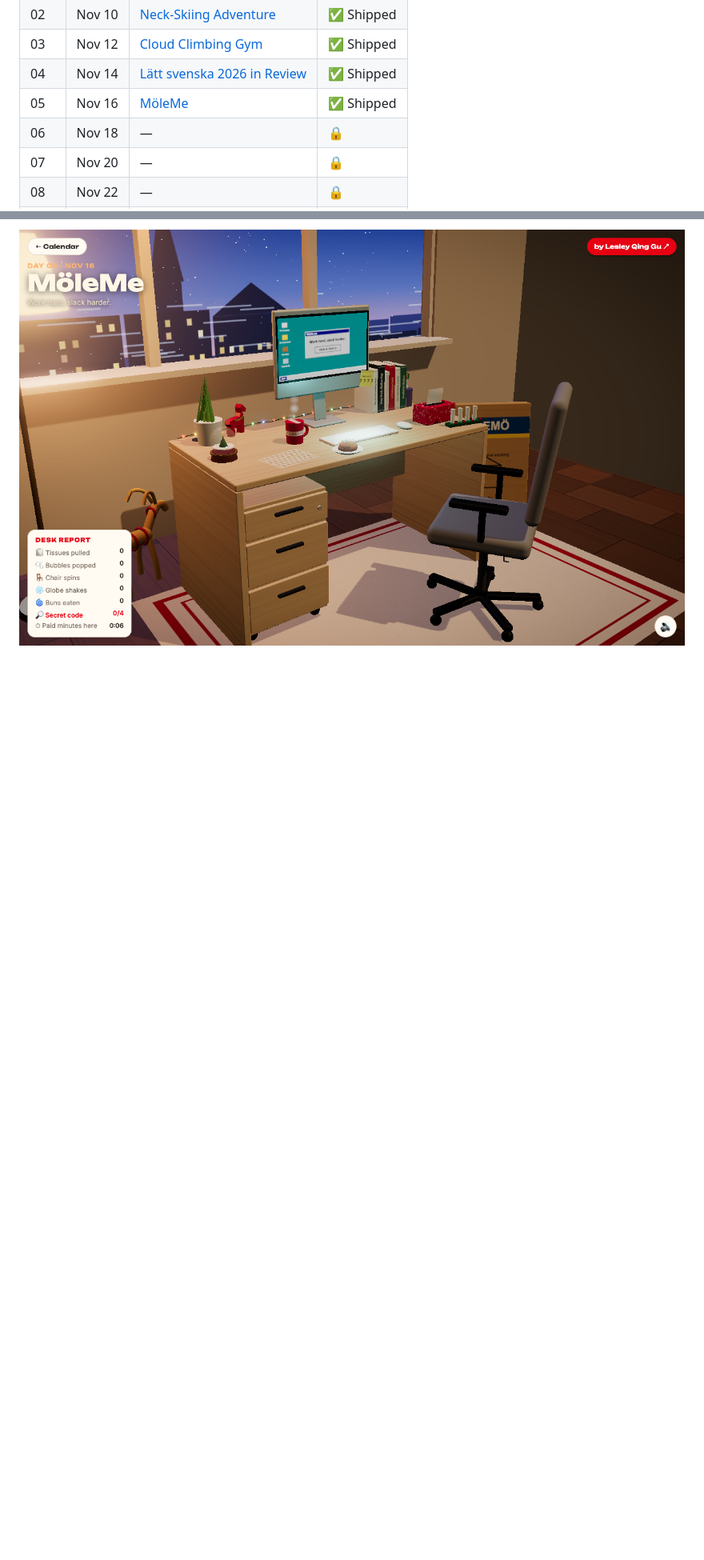
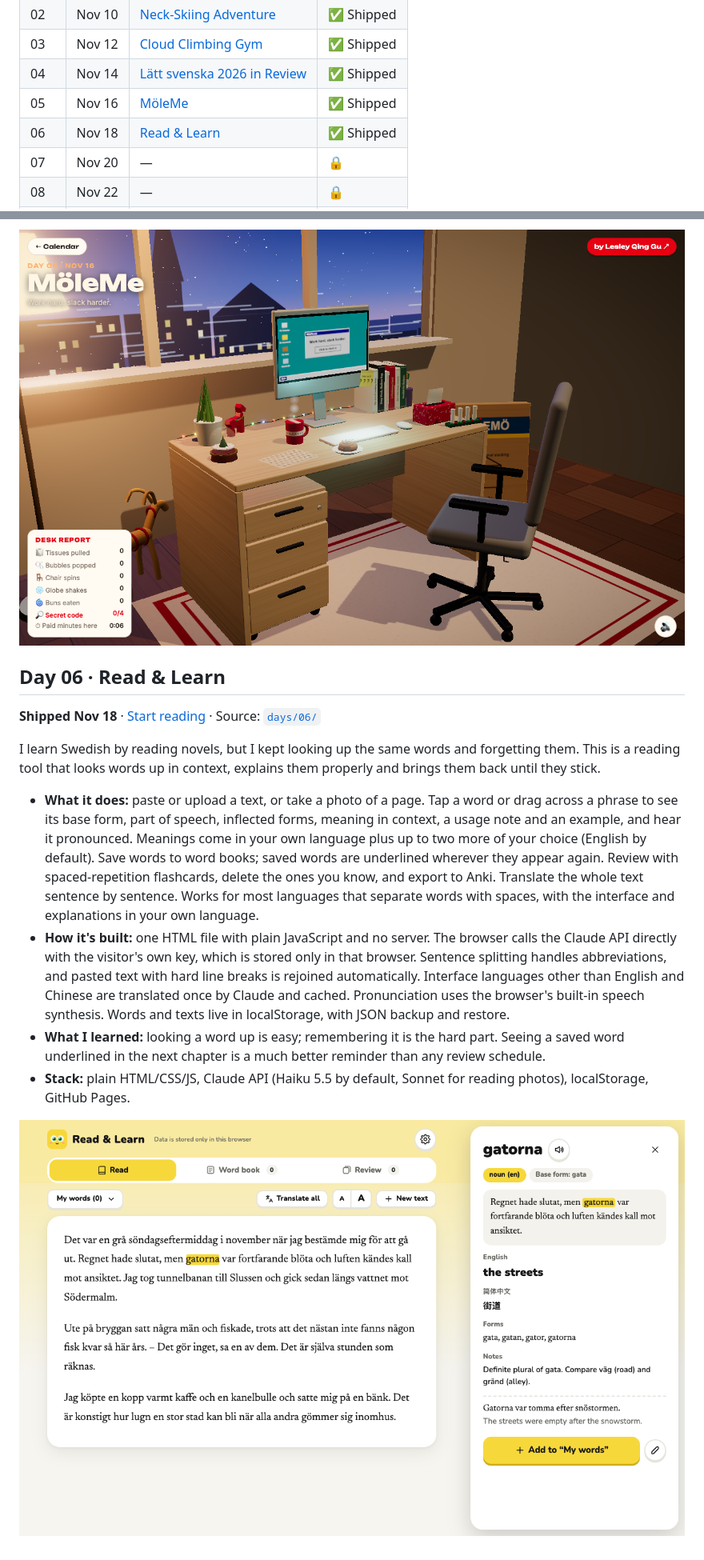
Before and after one commit to Lesley-Qing-Gu/ChristmasChallenge, a Markdown page: README.md, 2 parts joined by grey strips. Shown at 80% size. Drawn GitHub-style; pictures changed too: docs/screenshots/day-06.png (added); blank space fills up the shorter version.

Commit message:
Day 6: Read & Learn, a reading tool that looks words up in context and brings them back until they stick
Co-Authored-By: Claude Opus 5.5 <noreply@anthropic.com>

```diff
--- a/README.md
+++ b/README.md
@@ -24,7 +24,7 @@ I've always loved advent calendars, with a tiny surprise behind every door. Ship
 | 03 | Nov 12 | [Cloud Climbing Gym](#day-03--cloud-climbing-gym) | ✅ Shipped |
 | 04 | Nov 14 | [Lätt svenska 2026 in Review](#day-04--lätt-svenska-2026-in-review) | ✅ Shipped |
 | 05 | Nov 16 | [MöleMe](#day-05--möleme) | ✅ Shipped |
-| 06 | Nov 18 | — | 🔒 |
+| 06 | Nov 18 | [Read & Learn](#day-06--read--learn) | ✅ Shipped |
 | 07 | Nov 20 | — | 🔒 |
 | 08 | Nov 22 | — | 🔒 |
 | 09 | Nov 24 | — | 🔒 |
@@ -111,3 +111,16 @@ Work hard, slack harder. A 3D desk by a window at blue hour, full of things to s
 - **Stack:** Three.js 0.160 (import map, no build step), Web Audio API, plain HTML/CSS/JS on GitHub Pages.
 
 ![Day 05](docs/screenshots/day-05.png)
+
+## Day 06 · Read & Learn
+
+**Shipped Nov 18** · [Start reading](https://lesley-qing-gu.github.io/ChristmasChallenge/days/06/) · Source: [`days/06/`](days/06)
+
+I learn Swedish by reading novels, but I kept looking up the same words and forgetting them. This is a reading tool that looks words up in context, explains them properly and brings them back until they stick.
+
+- **What it does:** paste or upload a text, or take a photo of a page. Tap a word or drag across a phrase to see its base form, part of speech, inflected forms, meaning in context, a usage note and an example, and hear it pronounced. Meanings come in your own language plus up to two more of your choice (English by default). Save words to word books; saved words are underlined wherever they appear again. Review with spaced-repetition flashcards, delete the ones you know, and export to Anki. Translate the whole text sentence by sentence. Works for most languages that separate words with spaces, with the interface and explanations in your own language.
+- **How it's built:** one HTML file with plain JavaScript and no server. The browser calls the Claude API directly with the visitor's own key, which is stored only in that browser. Sentence splitting handles abbreviations, and pasted text with hard line breaks is rejoined automatically. Interface languages other than English and Chinese are translated once by Claude and cached. Pronunciation uses the browser's built-in speech synthesis. Words and texts live in localStorage, with JSON backup and restore.
+- **What I learned:** looking a word up is easy; remembering it is the hard part. Seeing a saved word underlined in the next chapter is a much better reminder than any review schedule.
+- **Stack:** plain HTML/CSS/JS, Claude API (Haiku 5.5 by default, Sonnet for reading photos), localStorage, GitHub Pages.
+
+![Day 06](docs/screenshots/day-06.png)
```
Also changed, not shown: days/06/README.md (added, +18 -0 lines), 4 other files.
